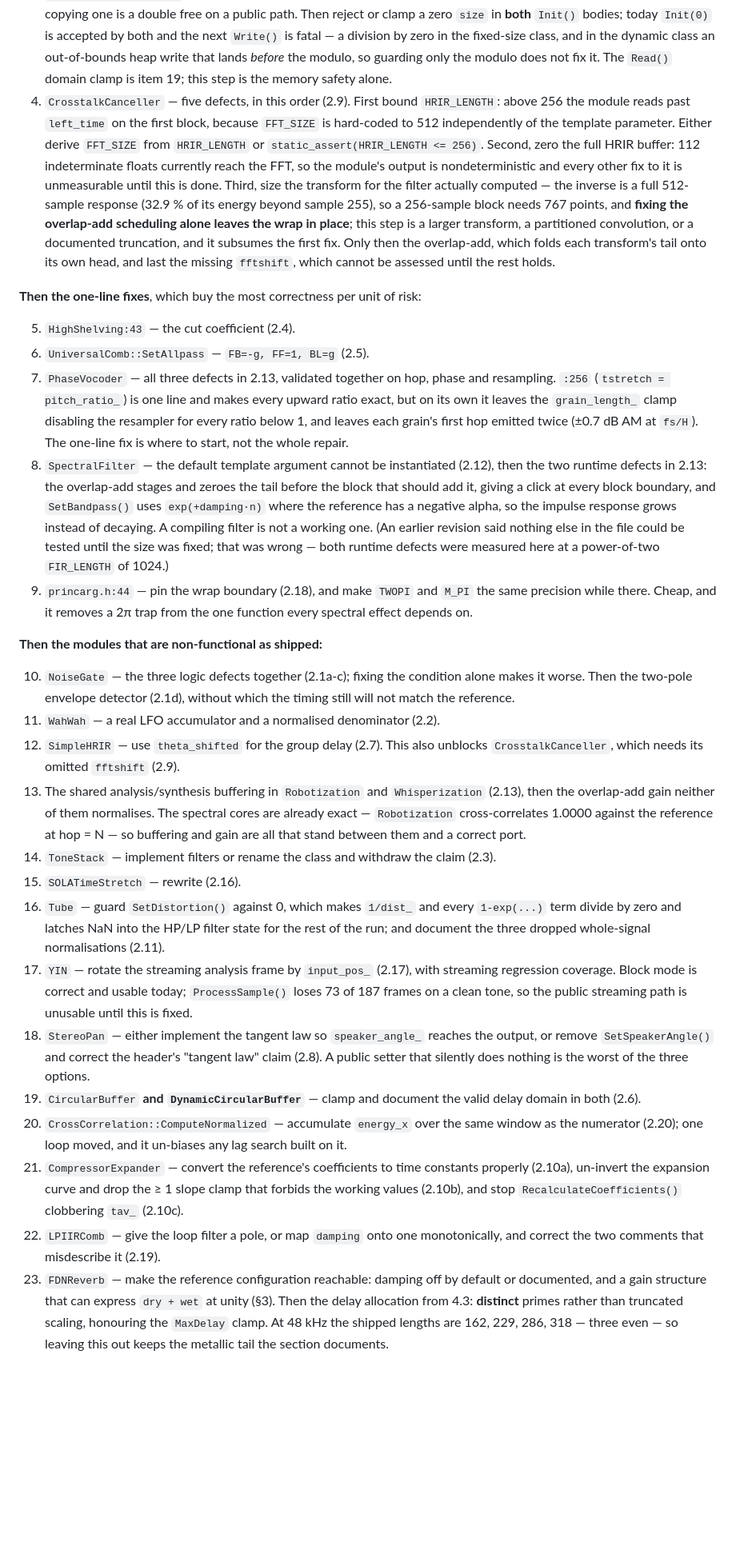
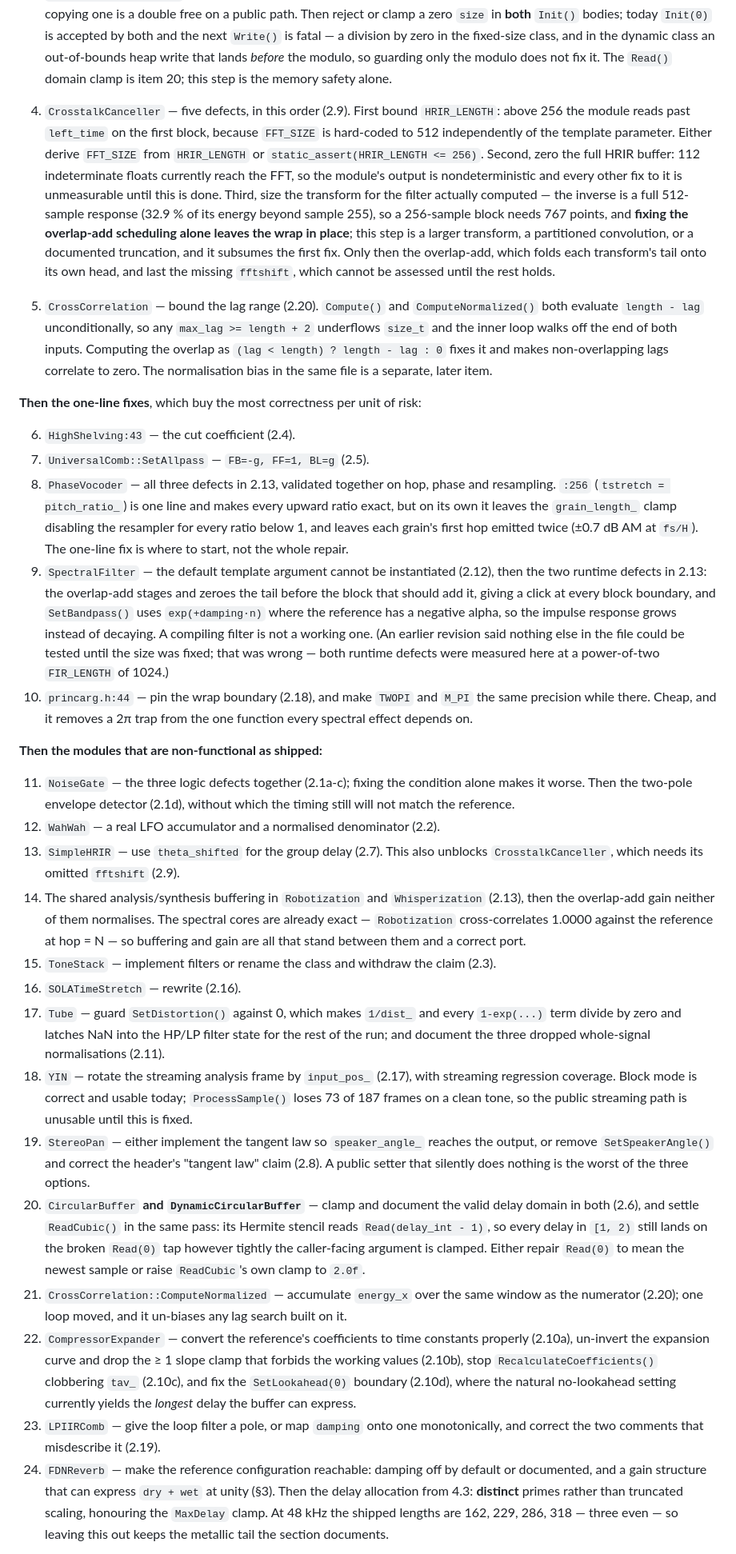
Before and after one commit to Denys/DAFX_2_Daisy_lib, a Markdown page: docs/PORT_AUDIT_2026-09-16.md, the part around one of its changes. Shown at 80% size. Rendered like a GitHub page; blank space fills up the shorter version.

```diff
--- a/docs/PORT_AUDIT_2026-09-16.md
+++ b/docs/PORT_AUDIT_2026-09-16.md
@@ -1145,7 +1199,7 @@ the script. `UNVERIFIED` as to the book's printed text; `DERIVED` from the file.
    `Init(0)` is accepted by both and the next `Write()` is fatal — a division by zero in the
    fixed-size class, and in the dynamic class an out-of-bounds heap write that lands
    *before* the modulo, so guarding only the modulo does not fix it. The `Read()` domain
-   clamp is item 19; this step is the memory safety alone.
+   clamp is item 20; this step is the memory safety alone.
 4. `CrosstalkCanceller` — five defects, in this order (2.9). First bound `HRIR_LENGTH`:
    above 256 the module reads past `left_time` on the first block, because `FFT_SIZE` is
    hard-coded to 512 independently of the template parameter. Either derive `FFT_SIZE` from
@@ -1160,61 +1214,72 @@ the script. `UNVERIFIED` as to the book's printed text; `DERIVED` from the file.
    its own head, and last the missing `fftshift`, which cannot be assessed until the rest
    holds.
 
+5. `CrossCorrelation` — bound the lag range (2.20). `Compute()` and
+   `ComputeNormalized()` both evaluate `length - lag` unconditionally, so any
+   `max_lag >= length + 2` underflows `size_t` and the inner loop walks off the end of both
+   inputs. Computing the overlap as `(lag < length) ? length - lag : 0` fixes it and makes
+   non-overlapping lags correlate to zero. The normalisation bias in the same file is a
+   separate, later item.
+
 **Then the one-line fixes**, which buy the most correctness per unit of risk:
 
-5. `HighShelving:43` — the cut coefficient (2.4).
-6. `UniversalComb::SetAllpass` — `FB=-g, FF=1, BL=g` (2.5).
-7. `PhaseVocoder` — all three defects in 2.13, validated together on hop, phase and
+6. `HighShelving:43` — the cut coefficient (2.4).
+7. `UniversalComb::SetAllpass` — `FB=-g, FF=1, BL=g` (2.5).
+8. `PhaseVocoder` — all three defects in 2.13, validated together on hop, phase and
    resampling. `:256` (`tstretch = pitch_ratio_`) is one line and makes every upward ratio
    exact, but on its own it leaves the `grain_length_` clamp disabling the resampler for
    every ratio below 1, and leaves each grain's first hop emitted twice (±0.7 dB AM at
    `fs/H`). The one-line fix is where to start, not the whole repair.
-8. `SpectralFilter` — the default template argument cannot be instantiated (2.12), then
+9. `SpectralFilter` — the default template argument cannot be instantiated (2.12), then
    the two runtime defects in 2.13: the overlap-add stages and zeroes the tail before the
    block that should add it, giving a click at every block boundary, and `SetBandpass()`
    uses `exp(+damping·n)` where the reference has a negative alpha, so the impulse response
    grows instead of decaying. A compiling filter is not a working one. (An earlier revision
    said nothing else in the file could be tested until the size was fixed; that was wrong —
    both runtime defects were measured here at a power-of-two `FIR_LENGTH` of 1024.)
-9. `princarg.h:44` — pin the wrap boundary (2.18), and make `TWOPI` and `M_PI` the same
+10. `princarg.h:44` — pin the wrap boundary (2.18), and make `TWOPI` and `M_PI` the same
    precision while there. Cheap, and it removes a 2π trap from the one function every
    spectral effect depends on.
 
 **Then the modules that are non-functional as shipped:**
 
-10. `NoiseGate` — the three logic defects together (2.1a-c); fixing the condition alone
+11. `NoiseGate` — the three logic defects together (2.1a-c); fixing the condition alone
    makes it worse. Then the two-pole envelope detector (2.1d), without which the timing
    still will not match the reference.
-11. `WahWah` — a real LFO accumulator and a normalised denominator (2.2).
-12. `SimpleHRIR` — use `theta_shifted` for the group delay (2.7). This also unblocks
+12. `WahWah` — a real LFO accumulator and a normalised denominator (2.2).
+13. `SimpleHRIR` — use `theta_shifted` for the group delay (2.7). This also unblocks
    `CrosstalkCanceller`, which needs its omitted `fftshift` (2.9).
-13. The shared analysis/synthesis buffering in `Robotization` and `Whisperization` (2.13),
+14. The shared analysis/synthesis buffering in `Robotization` and `Whisperization` (2.13),
    then the overlap-add gain neither of them normalises. The spectral cores are already
    exact — `Robotization` cross-correlates 1.0000 against the reference at hop = N — so
    buffering and gain are all that stand between them and a correct port.
-14. `ToneStack` — implement filters or rename the class and withdraw the claim (2.3).
-15. `SOLATimeStretch` — rewrite (2.16).
-16. `Tube` — guard `SetDistortion()` against 0, which makes `1/dist_` and every
+15. `ToneStack` — implement filters or rename the class and withdraw the claim (2.3).
+16. `SOLATimeStretch` — rewrite (2.16).
+17. `Tube` — guard `SetDistortion()` against 0, which makes `1/dist_` and every
     `1-exp(...)` term divide by zero and latches NaN into the HP/LP filter state for the
     rest of the run; and document the three dropped whole-signal normalisations (2.11).
-17. `YIN` — rotate the streaming analysis frame by `input_pos_` (2.17), with streaming
+18. `YIN` — rotate the streaming analysis frame by `input_pos_` (2.17), with streaming
     regression coverage. Block mode is correct and usable today; `ProcessSample()` loses
     73 of 187 frames on a clean tone, so the public streaming path is unusable until this
     is fixed.
-18. `StereoPan` — either implement the tangent law so `speaker_angle_` reaches the output,
+19. `StereoPan` — either implement the tangent law so `speaker_angle_` reaches the output,
     or remove `SetSpeakerAngle()` and correct the header's "tangent law" claim (2.8). A
     public setter that silently does nothing is the worst of the three options.
-19. `CircularBuffer` **and `DynamicCircularBuffer`** — clamp and document the valid delay
-    domain in both (2.6).
-20. `CrossCorrelation::ComputeNormalized` — accumulate `energy_x` over the same window as
+20. `CircularBuffer` **and `DynamicCircularBuffer`** — clamp and document the valid delay
+    domain in both (2.6), and settle `ReadCubic()` in the same pass: its Hermite stencil
+    reads `Read(delay_int - 1)`, so every delay in `[1, 2)` still lands on the broken
+    `Read(0)` tap however tightly the caller-facing argument is clamped. Either repair
+    `Read(0)` to mean the newest sample or raise `ReadCubic`'s own clamp to `2.0f`.
+21. `CrossCorrelation::ComputeNormalized` — accumulate `energy_x` over the same window as
     the numerator (2.20); one loop moved, and it un-biases any lag search built on it.
-21. `CompressorExpander` — convert the reference's coefficients to time constants
+22. `CompressorExpander` — convert the reference's coefficients to time constants
     properly (2.10a), un-invert the expansion curve and drop the ≥ 1 slope clamp that
-    forbids the working values (2.10b), and stop `RecalculateCoefficients()` clobbering
-    `tav_` (2.10c).
-22. `LPIIRComb` — give the loop filter a pole, or map `damping` onto one monotonically,
+    forbids the working values (2.10b), stop `RecalculateCoefficients()` clobbering
+    `tav_` (2.10c), and fix the `SetLookahead(0)` boundary (2.10d), where the natural
+    no-lookahead setting currently yields the *longest* delay the buffer can express.
+23. `LPIIRComb` — give the loop filter a pole, or map `damping` onto one monotonically,
     and correct the two comments that misdescribe it (2.19).
-23. `FDNReverb` — make the reference configuration reachable: damping off by default or
+24. `FDNReverb` — make the reference configuration reachable: damping off by default or
     documented, and a gain structure that can express `dry + wet` at unity (§3). Then the
     delay allocation from 4.3: **distinct** primes rather than truncated scaling, honouring
     the `MaxDelay` clamp. At 48 kHz the shipped lengths are 162, 229, 286, 318 — three even
```
Also changed, not shown: other parts of docs/PORT_AUDIT_2026-09-16.md (+62 -8 lines).
